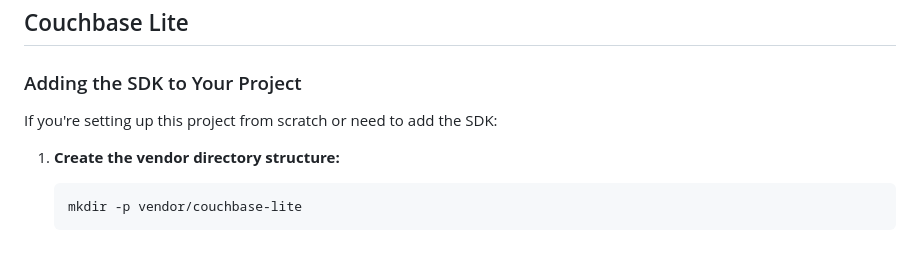
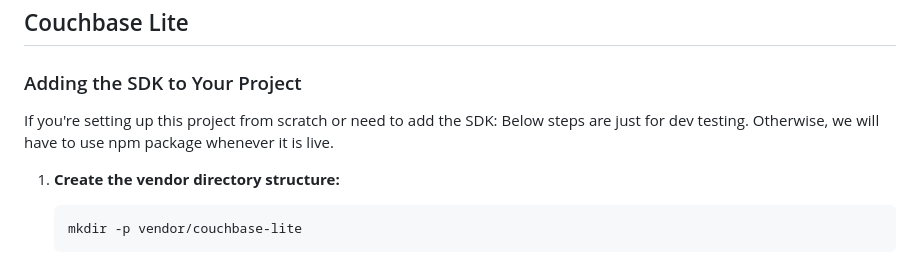
Before and after one commit to couchbase-examples/couchbase-lite-retail-demo, a Markdown page: web/README.md, the part around the change. Drawn GitHub-style.

````diff
--- a/web/README.md
+++ b/web/README.md
@@ -110,6 +110,7 @@ web/
 ### Adding the SDK to Your Project
 
 If you're setting up this project from scratch or need to add the SDK:
+Below steps are  just for dev testing. Otherwise, we will have to use npm package whenever it is live.
 
 1. **Create the vendor directory structure:**
    ```bash
````
